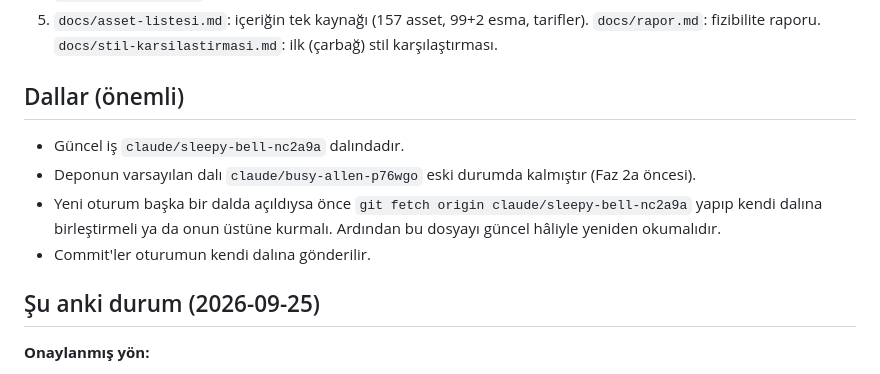
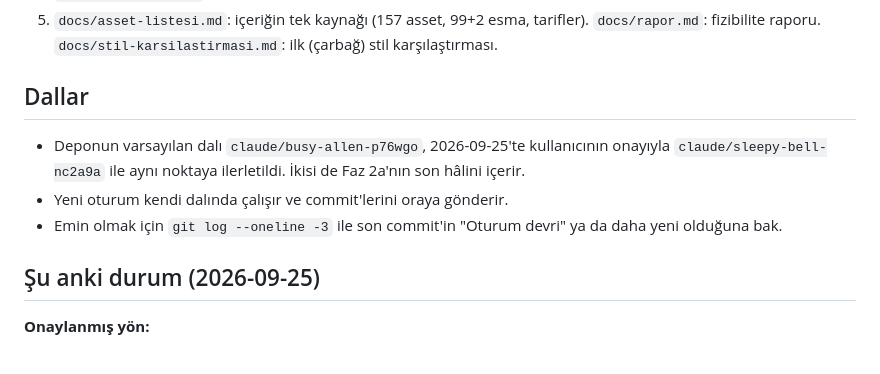
Before and after one commit to parlais/zikir-bahcesi, a Markdown page: CLAUDE.md, the part around the change. Rendered like a GitHub page.

Commit message:
CLAUDE.md: varsayılan dal güncel hâle getirildi
Co-Authored-By: Claude Opus 5.5 <noreply@anthropic.com>
Claude-Session: https://claude.ai/code/session_018hhcQeSQJjnSvSumWNnCPE

```diff
--- a/CLAUDE.md
+++ b/CLAUDE.md
@@ -16,11 +16,10 @@ Bu dosya her yeni oturumda otomatik okunur. Önce burayı, sonra "Okunacak belge
 4. `docs/plan-faz2a.md`: geçmiş kaydı. En üstteki "Revizyon 2" bölümü, Faz 2a'nın son hâlini anlatır.
 5. `docs/asset-listesi.md`: içeriğin tek kaynağı (157 asset, 99+2 esma, tarifler). `docs/rapor.md`: fizibilite raporu. `docs/stil-karsilastirmasi.md`: ilk (çarbağ) stil karşılaştırması.
 
-## Dallar (önemli)
-- Güncel iş `claude/sleepy-bell-nc2a9a` dalındadır.
-- Deponun varsayılan dalı `claude/busy-allen-p76wgo` eski durumda kalmıştır (Faz 2a öncesi).
-- Yeni oturum başka bir dalda açıldıysa önce `git fetch origin claude/sleepy-bell-nc2a9a` yapıp kendi dalına birleştirmeli ya da onun üstüne kurmalı. Ardından bu dosyayı güncel hâliyle yeniden okumalıdır.
-- Commit'ler oturumun kendi dalına gönderilir.
+## Dallar
+- Deponun varsayılan dalı `claude/busy-allen-p76wgo`, 2026-09-25'te kullanıcının onayıyla `claude/sleepy-bell-nc2a9a` ile aynı noktaya ilerletildi. İkisi de Faz 2a'nın son hâlini içerir.
+- Yeni oturum kendi dalında çalışır ve commit'lerini oraya gönderir.
+- Emin olmak için `git log --oneline -3` ile son commit'in "Oturum devri" ya da daha yeni olduğuna bak.
 
 ## Şu anki durum (2026-09-25)
 **Onaylanmış yön:**
```
